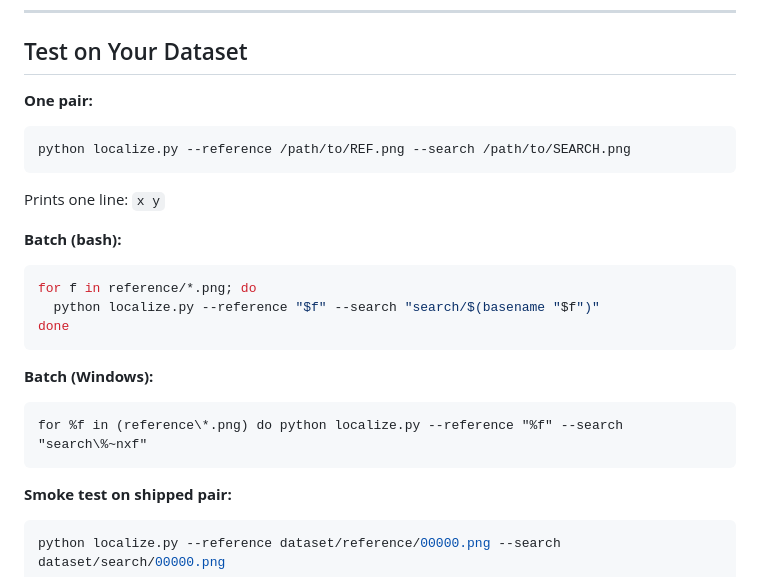
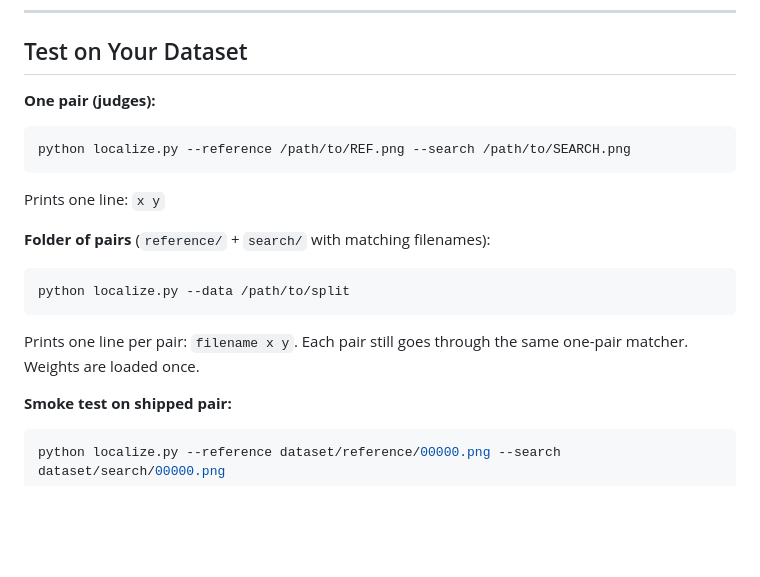
Before and after one commit to Jaswanthj006/Semicon-Submission, a Markdown page: README.md, the part around the change. Drawn GitHub-style; blank space fills up the shorter version.

Commit message:
Update README and inference robustness for judges.
Add matplotlib to requirements, empty-ZNCC fallback in localize_pair,
judge README with clone/run/test details, and dataset_optical RGB bonus.

````diff
--- a/README.md
+++ b/README.md
@@ -118,7 +118,7 @@ Weights ship in `model/verifier.pt` — no training needed.
 
 ## Test on Your Dataset
 
-**One pair:**
+**One pair (judges):**
 
 ```bash
 python localize.py --reference /path/to/REF.png --search /path/to/SEARCH.png
@@ -126,19 +126,13 @@ python localize.py --reference /path/to/REF.png --search /path/to/SEARCH.png
 
 Prints one line: `x y`
 
-**Batch (bash):**
+**Folder of pairs** (`reference/` + `search/` with matching filenames):
 
 ```bash
-for f in reference/*.png; do
-  python localize.py --reference "$f" --search "search/$(basename "$f")"
-done
+python localize.py --data /path/to/split
 ```
 
-**Batch (Windows):**
-
-```bat
-for %f in (reference\*.png) do python localize.py --reference "%f" --search "search\%~nxf"
-```
+Prints one line per pair: `filename x y`. Each pair still goes through the same one-pair matcher. Weights are loaded once.
 
 **Smoke test on shipped pair:**
 
````
